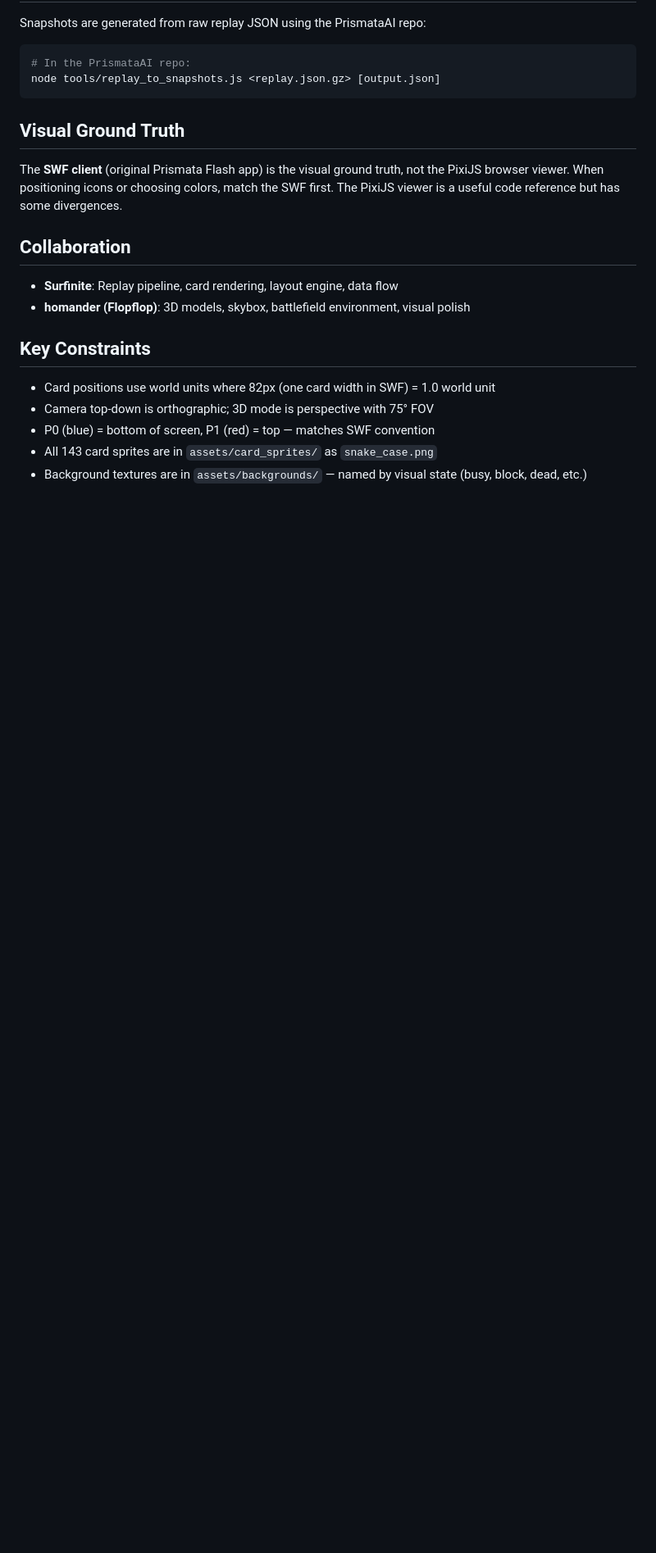
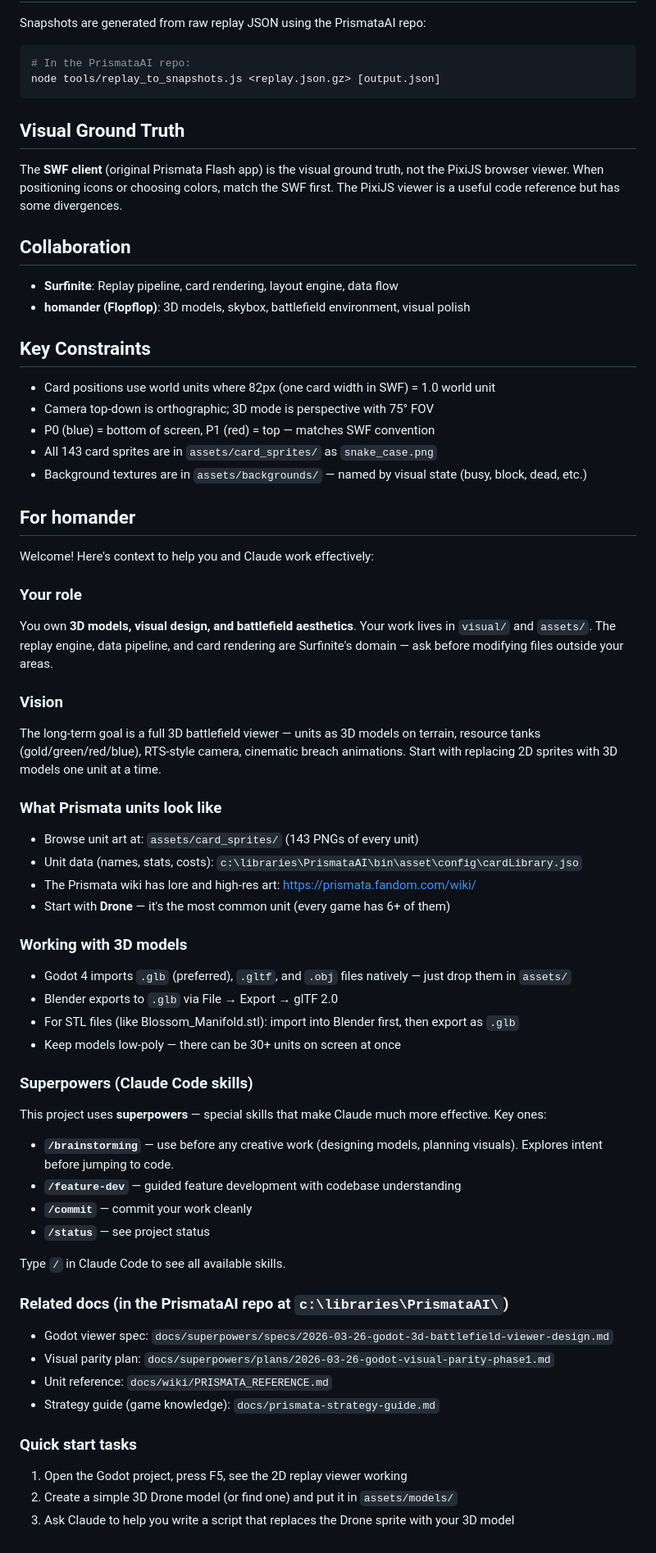
Before and after one commit to Surfinite/prismata-3d, a Markdown page: CLAUDE.md, the part around the change. Shown at 82% size. GitHub-like rendering; blank space fills up the shorter version.

Commit message:
docs: add homander onboarding section to CLAUDE.md
Context for 3D model work, superpowers skills, unit references,
Blender workflow, and quick start tasks.

Co-Authored-By: Claude Opus 4.6 (1M context) <noreply@anthropic.com>

```diff
--- a/CLAUDE.md
+++ b/CLAUDE.md
@@ -69,3 +69,45 @@ The **SWF client** (original Prismata Flash app) is the visual ground truth, not
 - P0 (blue) = bottom of screen, P1 (red) = top — matches SWF convention
 - All 143 card sprites are in `assets/card_sprites/` as `snake_case.png`
 - Background textures are in `assets/backgrounds/` — named by visual state (busy, block, dead, etc.)
+
+## For homander
+
+Welcome! Here's context to help you and Claude work effectively:
+
+### Your role
+You own **3D models, visual design, and battlefield aesthetics**. Your work lives in `visual/` and `assets/`. The replay engine, data pipeline, and card rendering are Surfinite's domain — ask before modifying files outside your areas.
+
+### Vision
+The long-term goal is a full 3D battlefield viewer — units as 3D models on terrain, resource tanks (gold/green/red/blue), RTS-style camera, cinematic breach animations. Start with replacing 2D sprites with 3D models one unit at a time.
+
+### What Prismata units look like
+- Browse unit art at: `assets/card_sprites/` (143 PNGs of every unit)
+- Unit data (names, stats, costs): `c:\libraries\PrismataAI\bin\asset\config\cardLibrary.jso`
+- The Prismata wiki has lore and high-res art: https://prismata.fandom.com/wiki/
+- Start with **Drone** — it's the most common unit (every game has 6+ of them)
+
+### Working with 3D models
+- Godot 4 imports `.glb` (preferred), `.gltf`, and `.obj` files natively — just drop them in `assets/`
+- Blender exports to `.glb` via File → Export → glTF 2.0
+- For STL files (like Blossom_Manifold.stl): import into Blender first, then export as `.glb`
+- Keep models low-poly — there can be 30+ units on screen at once
+
+### Superpowers (Claude Code skills)
+This project uses **superpowers** — special skills that make Claude much more effective. Key ones:
+- **`/brainstorming`** — use before any creative work (designing models, planning visuals). Explores intent before jumping to code.
+- **`/feature-dev`** — guided feature development with codebase understanding
+- **`/commit`** — commit your work cleanly
+- **`/status`** — see project status
+
+Type `/` in Claude Code to see all available skills.
+
+### Related docs (in the PrismataAI repo at `c:\libraries\PrismataAI\`)
+- Godot viewer spec: `docs/superpowers/specs/2026-03-26-godot-3d-battlefield-viewer-design.md`
+- Visual parity plan: `docs/superpowers/plans/2026-03-26-godot-visual-parity-phase1.md`
+- Unit reference: `docs/wiki/PRISMATA_REFERENCE.md`
+- Strategy guide (game knowledge): `docs/prismata-strategy-guide.md`
+
+### Quick start tasks
+1. Open the Godot project, press F5, see the 2D replay viewer working
+2. Create a simple 3D Drone model (or find one) and put it in `assets/models/`
+3. Ask Claude to help you write a script that replaces the Drone sprite with your 3D model
```
